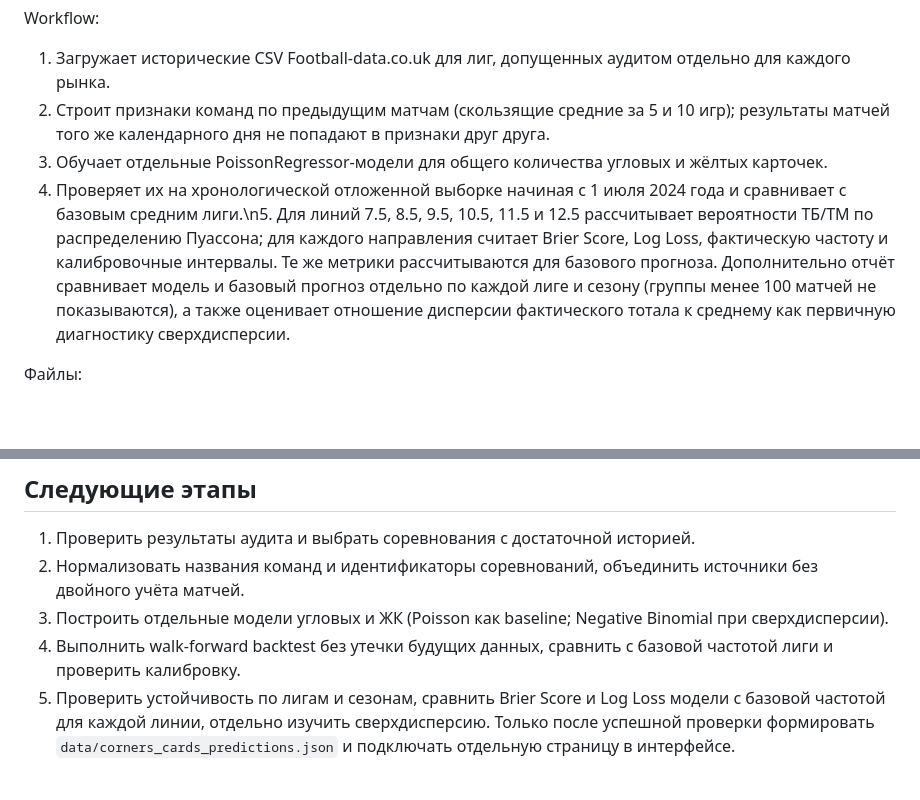
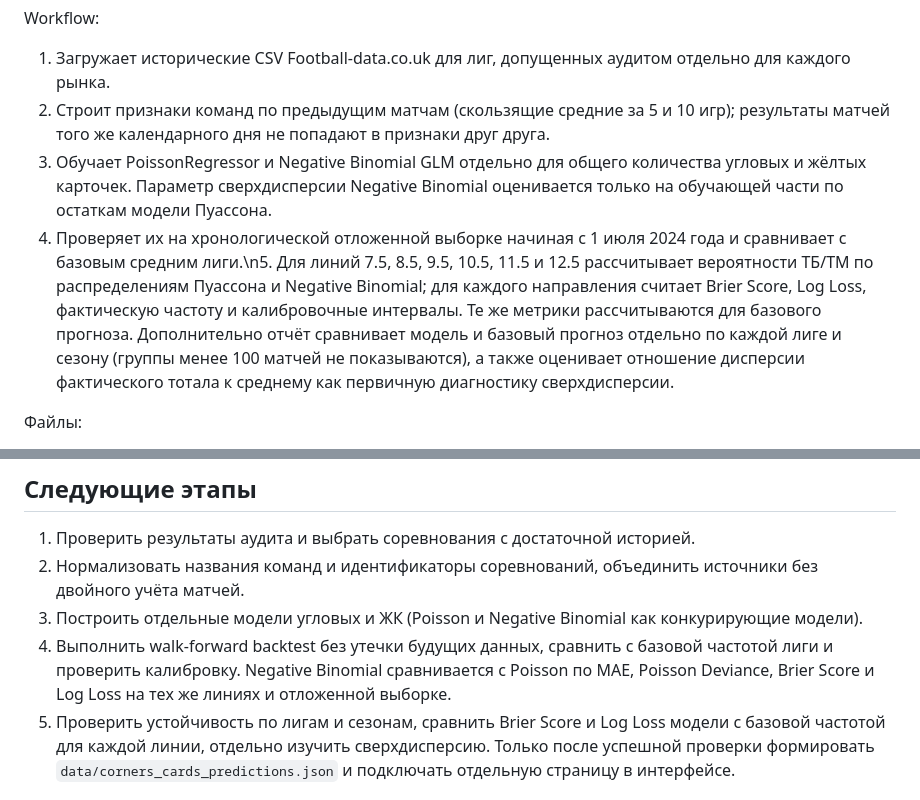
Before and after one commit to he-sytikova/betting, a Markdown page: docs/corners-cards-model.md, 2 parts joined by grey strips. GitHub-like rendering; blank space fills up the shorter version.

Commit message:
Document Poisson and negative binomial comparison

```diff
--- a/docs/corners-cards-model.md
+++ b/docs/corners-cards-model.md
@@ -38,8 +38,8 @@ python scripts/predictions/audit-data.py
 Workflow:
 1. Загружает исторические CSV Football-data.co.uk для лиг, допущенных аудитом отдельно для каждого рынка.
 2. Строит признаки команд по предыдущим матчам (скользящие средние за 5 и 10 игр); результаты матчей того же календарного дня не попадают в признаки друг друга.
-3. Обучает отдельные PoissonRegressor-модели для общего количества угловых и жёлтых карточек.
-4. Проверяет их на хронологической отложенной выборке начиная с 1 июля 2024 года и сравнивает с базовым средним лиги.\n5. Для линий 7.5, 8.5, 9.5, 10.5, 11.5 и 12.5 рассчитывает вероятности ТБ/ТМ по распределению Пуассона; для каждого направления считает Brier Score, Log Loss, фактическую частоту и калибровочные интервалы. Те же метрики рассчитываются для базового прогноза. Дополнительно отчёт сравнивает модель и базовый прогноз отдельно по каждой лиге и сезону (группы менее 100 матчей не показываются), а также оценивает отношение дисперсии фактического тотала к среднему как первичную диагностику сверхдисперсии.
+3. Обучает PoissonRegressor и Negative Binomial GLM отдельно для общего количества угловых и жёлтых карточек. Параметр сверхдисперсии Negative Binomial оценивается только на обучающей части по остаткам модели Пуассона.
+4. Проверяет их на хронологической отложенной выборке начиная с 1 июля 2024 года и сравнивает с базовым средним лиги.\n5. Для линий 7.5, 8.5, 9.5, 10.5, 11.5 и 12.5 рассчитывает вероятности ТБ/ТМ по распределениям Пуассона и Negative Binomial; для каждого направления считает Brier Score, Log Loss, фактическую частоту и калибровочные интервалы. Те же метрики рассчитываются для базового прогноза. Дополнительно отчёт сравнивает модель и базовый прогноз отдельно по каждой лиге и сезону (группы менее 100 матчей не показываются), а также оценивает отношение дисперсии фактического тотала к среднему как первичную диагностику сверхдисперсии.
 
 Файлы:
 - `data/corners_cards_training.csv` — обучающая выборка;
@@ -51,8 +51,8 @@ Workflow:
 
 1. Проверить результаты аудита и выбрать соревнования с достаточной историей.
 2. Нормализовать названия команд и идентификаторы соревнований, объединить источники без двойного учёта матчей.
-3. Построить отдельные модели угловых и ЖК (Poisson как baseline; Negative Binomial при сверхдисперсии).
-4. Выполнить walk-forward backtest без утечки будущих данных, сравнить с базовой частотой лиги и проверить калибровку.
+3. Построить отдельные модели угловых и ЖК (Poisson и Negative Binomial как конкурирующие модели).
+4. Выполнить walk-forward backtest без утечки будущих данных, сравнить с базовой частотой лиги и проверить калибровку. Negative Binomial сравнивается с Poisson по MAE, Poisson Deviance, Brier Score и Log Loss на тех же линиях и отложенной выборке.
 5. Проверить устойчивость по лигам и сезонам, сравнить Brier Score и Log Loss модели с базовой частотой для каждой линии, отдельно изучить сверхдисперсию. Только после успешной проверки формировать `data/corners_cards_predictions.json` и подключать отдельную страницу в интерфейсе.
 
 ## Важные ограничения
```
